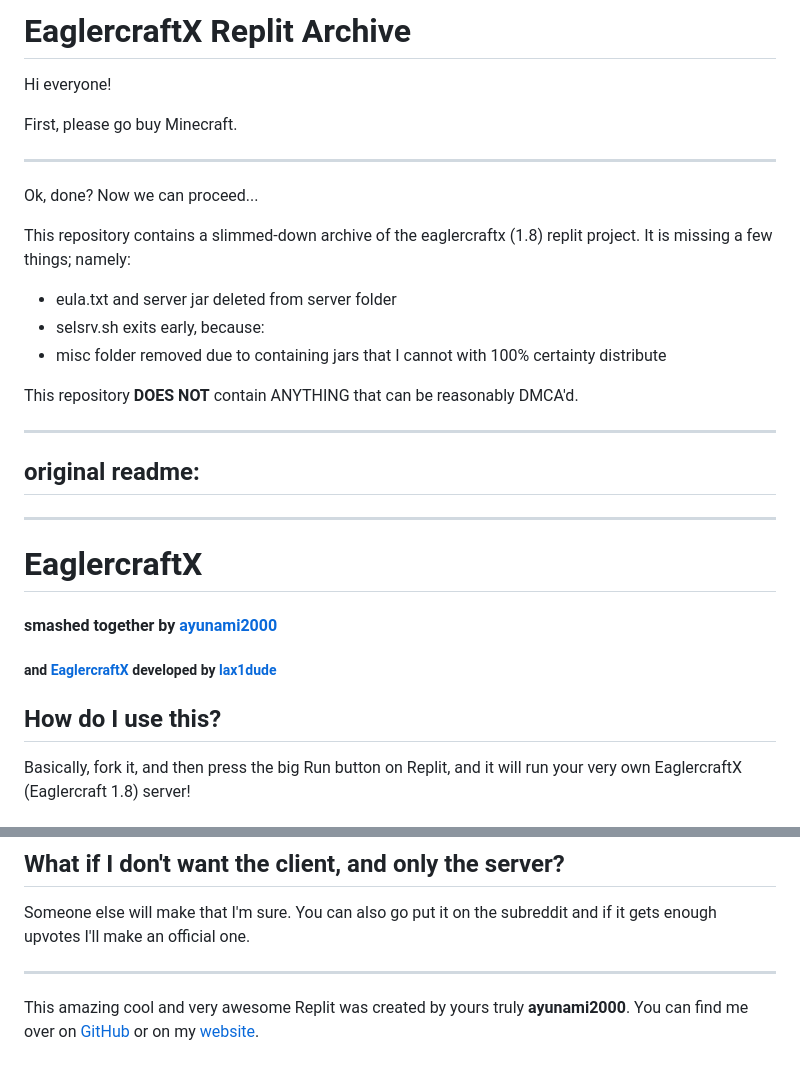
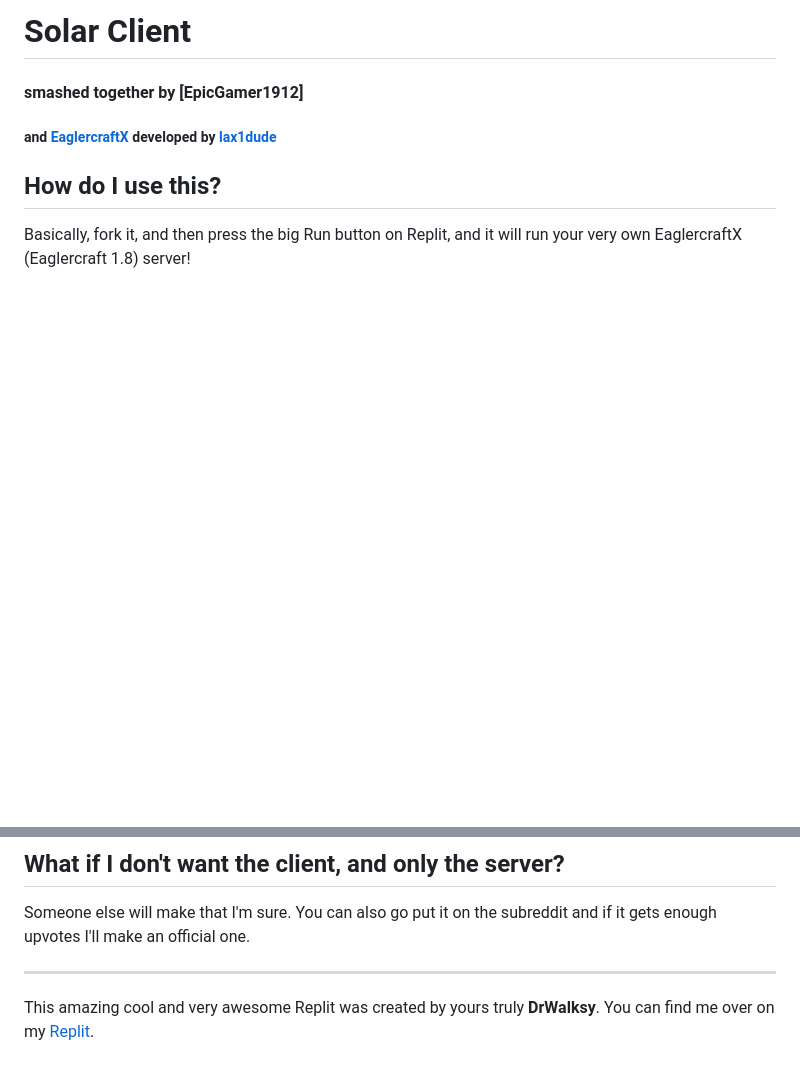
Before and after one commit to DrWalksy/Solar-Client, a Markdown page: README.md, 2 parts joined by grey strips. GitHub-like rendering; blank space fills up the shorter version.

```diff
--- a/README.md
+++ b/README.md
@@ -1,34 +1,8 @@
-# EaglercraftX Replit Archive
+# Solar Client
 
 
-Hi everyone!
 
-First, please go buy Minecraft.
-
-
----
-
-
-Ok, done? Now we can proceed...
-
-This repository contains a slimmed-down archive of the eaglercraftx (1.8) replit project. It is missing a few things; namely:
-- eula.txt and server jar deleted from server folder
-- selsrv.sh exits early, because:
-- misc folder removed due to containing jars that I cannot with 100% certainty distribute
-
-This repository **DOES NOT** contain ANYTHING that can be reasonably DMCA'd.
-
-
----
-
-## original readme:
-
----
-
-# EaglercraftX
-
-
-#### smashed together by [ayunami2000](https://github.com/ayunami2000)
+#### smashed together by [EpicGamer1912]
 ##### and [EaglercraftX](https://gitlab.com/lax1dude/eaglercraftx-1.8) developed by [lax1dude](https://github.com/lax1dude)
 
 ## How do I use this?
@@ -84,4 +58,4 @@ Someone else will make that I'm sure. You can also go put it on the subreddit an
 
 ---
 
-This amazing cool and very awesome Replit was created by yours truly **ayunami2000**. You can find me over on [GitHub](https://github.com/ayunami2000) or on my [website](https://ayunami2000.github.io).
+This amazing cool and very awesome Replit was created by yours truly **DrWalksy**. You can find me over on my [Replit](https://replit.com/@Nathanpro1014).
```
